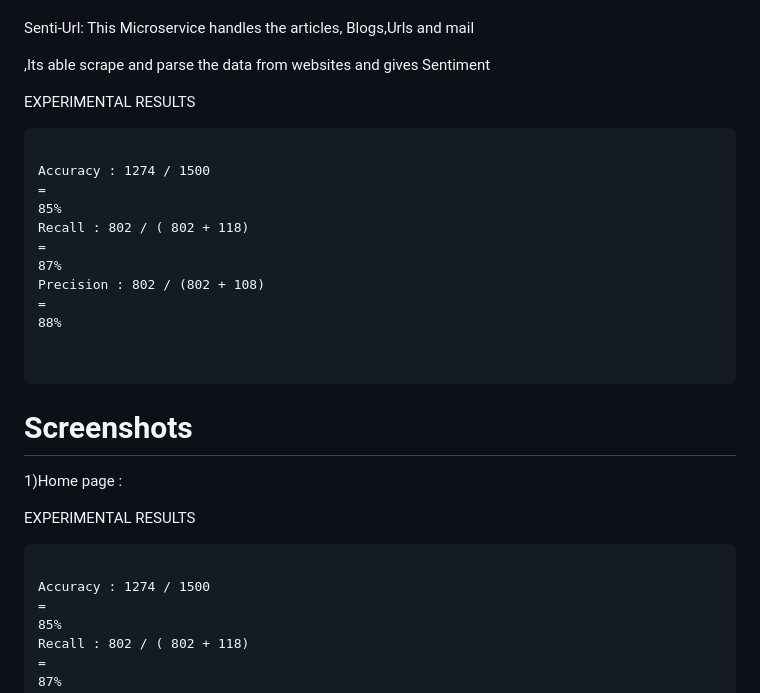
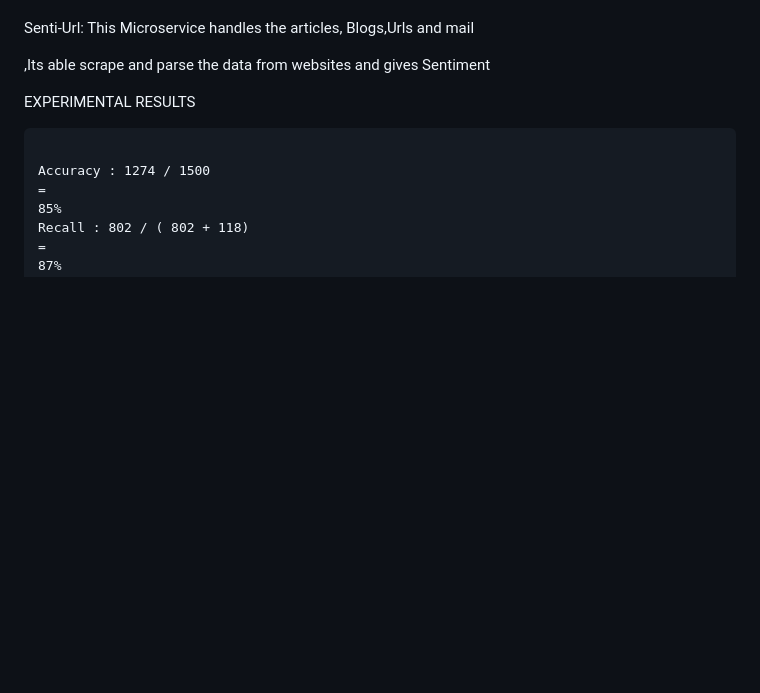
Before and after one commit to UDAYAGIRICHARAN/Senti_star, a Markdown page: README.md, the part around the change printed below. Rendered like a GitHub page; blank space fills up the shorter version.

````diff
--- a/README.md
+++ b/README.md
@@ -65,27 +65,6 @@ Senti-Url: This Microservice handles the articles, Blogs,Urls and mail
 
 
 
-EXPERIMENTAL RESULTS
-
-
-
-```
-
-Accuracy : 1274 / 1500
-=
-85%
-Recall : 802 / ( 802 + 118)
-=
-87%
-Precision : 802 / (802 + 108)
-=
-88%
-
-
-```
-
-# Screenshots
-1)Home page :
 
 
 EXPERIMENTAL RESULTS
````
Also changed, not shown: other parts of README.md (+9 -9 lines).
